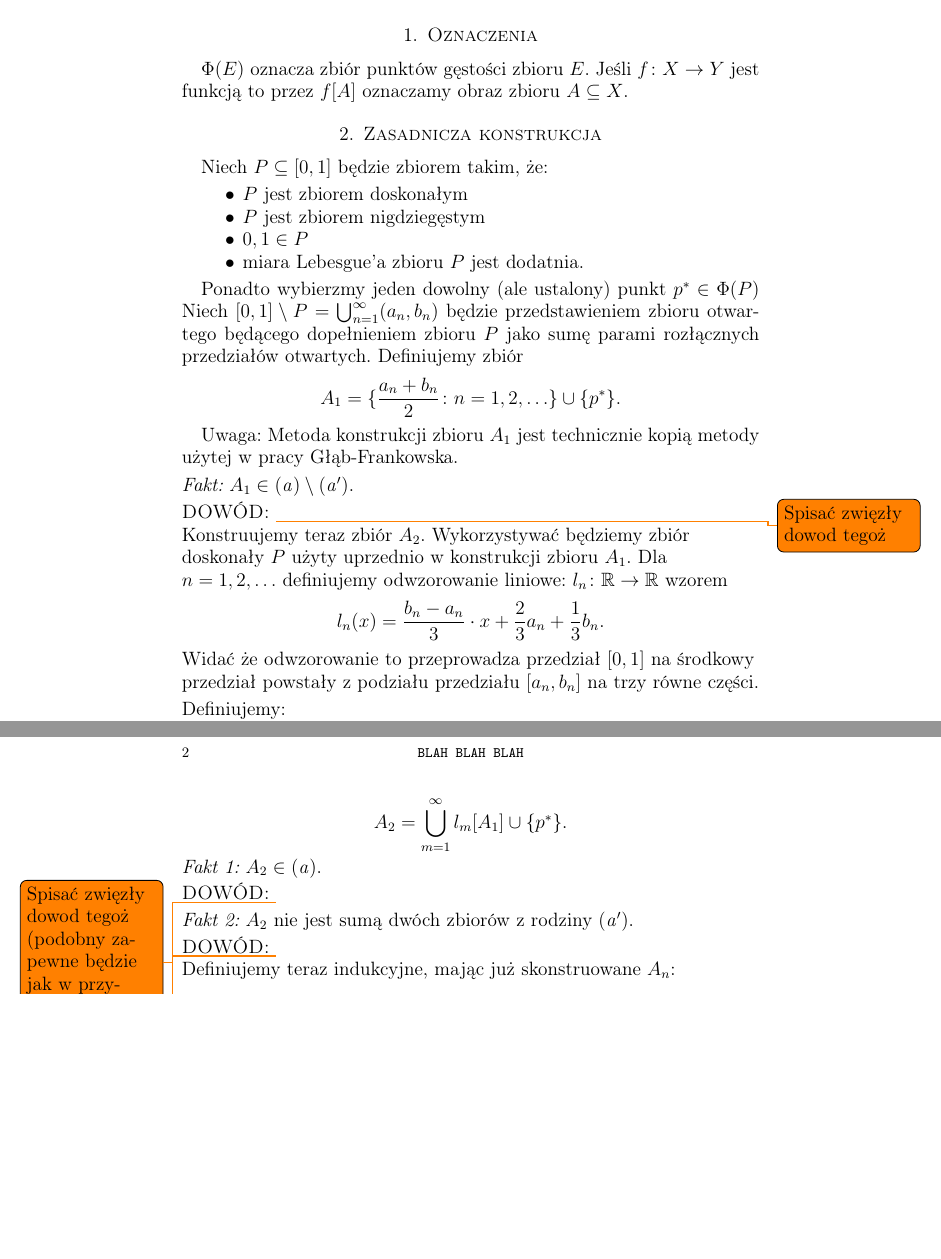
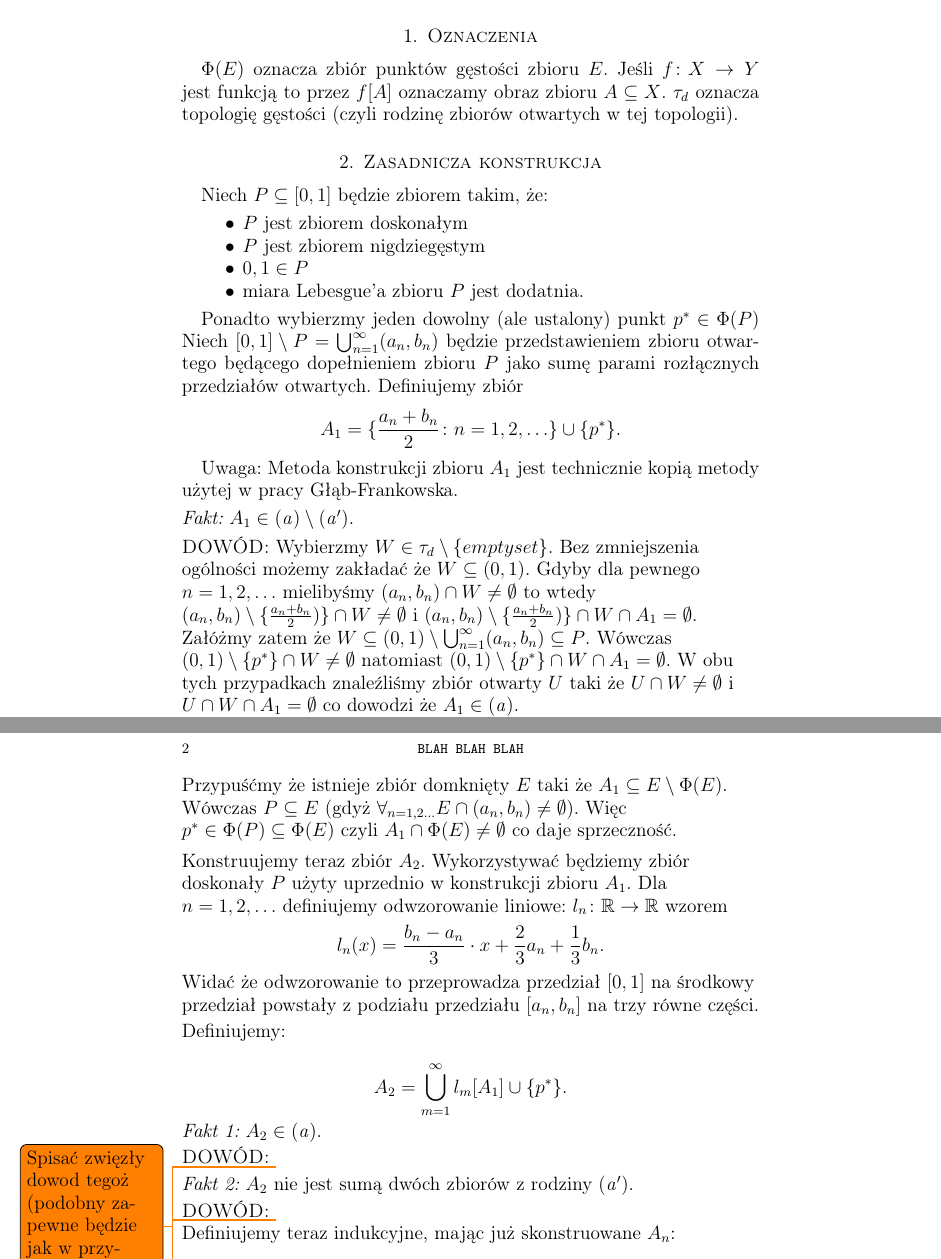
Before and after one commit to srod-prog-cwiczenia/Biezace_Wypieki, a LaTeX paper (a_ideal_part_7.tex): two parts of pages 1 and 2 of 2, joined at a grey line, cut so that both start at the same text, the shorter picture padded with empty space. Compiled offline with pdfLaTeX.

Commit message:
Uzasadnienie o A_1 w a7

```diff
--- a/a_ideal_part_7.tex
+++ b/a_ideal_part_7.tex
@@ -255,6 +255,7 @@
 $\Phi(E)$ oznacza zbiór punktów gęstości zbioru $E$.
 Jeśli $f \colon X \to Y$ jest funkcją to przez
 $f[A]$ oznaczamy obraz zbioru $A\subseteq X$.
+$\tau_d$ oznacza topologię gęstości (czyli rodzinę zbiorów otwartych w tej topologii).
 
 \section{Zasadnicza konstrukcja}
 
@@ -283,7 +284,30 @@ Uwaga: Metoda konstrukcji zbioru $A_1$ jest technicznie kopią metody
 użytej w pracy Głąb-Frankowska.
 
 \flushleft{\it Fakt:} $A_1 \in \aideal \setminus \aidealprime$.
-\flushleft{\sc DOWÓD:} \todo{Spisać zwięzły dowod tegoż}
+\flushleft{\sc DOWÓD:}
+Wybierzmy $W \in \tau_d \setminus \lbrace emptyset \rbrace$.
+Bez zmniejszenia ogólności możemy zakładać że
+$W \subseteq (0, 1)$. Gdyby dla pewnego
+$n = 1,2,\ldots$ mielibyśmy $(a_n, b_n) \cap W \not= \emptyset$
+to wtedy $(a_n, b_n) \setminus \lbrace \frac{a_n + b_n}{2}) \rbrace \cap W \not= \emptyset$
+i $(a_n, b_n) \setminus \lbrace \frac{a_n + b_n}{2}) \rbrace \cap W \cap A_1 = \emptyset$.
+
+Załóżmy zatem że $W \subseteq (0,1) \setminus \bigcup_{n=1}^\infty (a_n, b_n) \subseteq P$.
+Wówczas $(0,1) \setminus \lbrace p^* \rbrace \cap W \not= \emptyset$
+natomiast  $(0,1) \setminus \lbrace p^* \rbrace \cap W \cap A_1 = \emptyset$.
+W obu tych przypadkach znaleźliśmy zbiór otwarty $U$ taki że
+$U \cap W \not=\emptyset$ i $U \cap W \cap A_1 = \emptyset$
+co dowodzi że $A_1 \in \aideal$.
+
+\smallskip
+
+Przypuśćmy że istnieje zbiór domknięty $E$ taki że
+$A_1 \subseteq E \setminus \Phi(E)$.
+Wówczas $P \subseteq E$ (gdyż $\forall_{n=1,2\ldots} E \cap (a_n, b_n) \not= \emptyset$).
+Więc $p^* \in \Phi(P) \subseteq \Phi(E)$ czyli $A_1 \cap \Phi(E) \not= \emptyset$
+co daje sprzeczność.
+
+\medskip
 
 Konstruujemy teraz zbiór $A_2$.
 Wykorzystywać będziemy zbiór doskonały $P$
```
